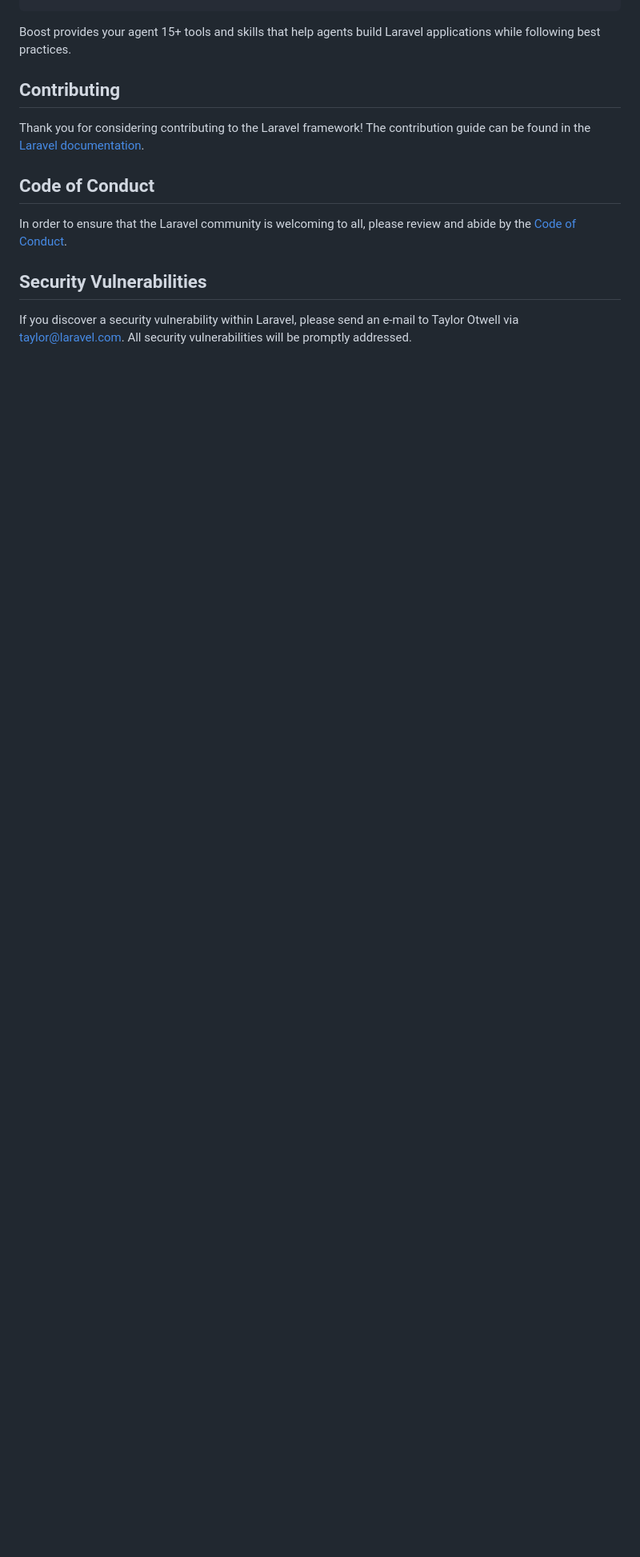
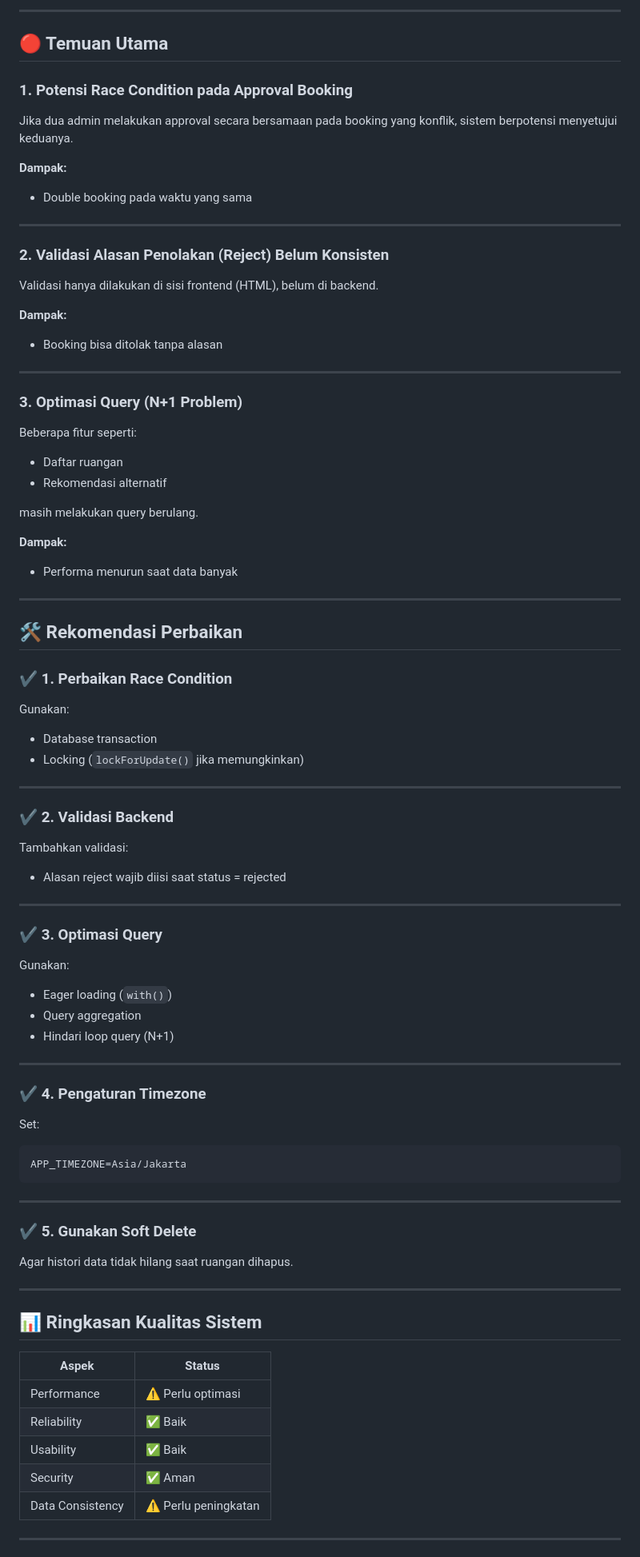
Before and after one commit to NaovalOcta/RoomSense, a Markdown page: README.md, the part around one of its changes. Shown at 80% size. GitHub-like rendering; blank space fills up the shorter version.

````diff
--- a/README.md
+++ b/README.md
@@ -40,16 +69,96 @@ php artisan boost:install
+---
+
+## 🔴 Temuan Utama
+
+### 1. Potensi Race Condition pada Approval Booking
+
+Jika dua admin melakukan approval secara bersamaan pada booking yang konflik, sistem berpotensi menyetujui keduanya.
+
+**Dampak:**
+
+* Double booking pada waktu yang sama
+
+---
+
+### 2. Validasi Alasan Penolakan (Reject) Belum Konsisten
+
+Validasi hanya dilakukan di sisi frontend (HTML), belum di backend.
+
+**Dampak:**
+
+* Booking bisa ditolak tanpa alasan
+
+---
+
+### 3. Optimasi Query (N+1 Problem)
+
+Beberapa fitur seperti:
+
+* Daftar ruangan
+* Rekomendasi alternatif
+
+masih melakukan query berulang.
+
+**Dampak:**
+
+* Performa menurun saat data banyak
+
+---
+
+## 🛠️ Rekomendasi Perbaikan
+
+### ✔ 1. Perbaikan Race Condition
+
+Gunakan:
+
+* Database transaction
+* Locking (`lockForUpdate()` jika memungkinkan)
+
+---
+
+### ✔ 2. Validasi Backend
+
+Tambahkan validasi:
+
+* Alasan reject wajib diisi saat status = rejected
+
+---
+
+### ✔ 3. Optimasi Query
+
+Gunakan:
+
+* Eager loading (`with()`)
+* Query aggregation
+* Hindari loop query (N+1)
+
+---
+
+### ✔ 4. Pengaturan Timezone
+
+Set:
+
+```env
+APP_TIMEZONE=Asia/Jakarta
 ```
 
-Boost provides your agent 15+ tools and skills that help agents build Laravel applications while following best practices.
+---
 
-## Contributing
+### ✔ 5. Gunakan Soft Delete
 
-Thank you for considering contributing to the Laravel framework! The contribution guide can be found in the [Laravel documentation](https://laravel.com/docs/contributions).
+Agar histori data tidak hilang saat ruangan dihapus.
 
-## Code of Conduct
+---
 
-In order to ensure that the Laravel community is welcoming to all, please review and abide by the [Code of Conduct](https://laravel.com/docs/contributions#code-of-conduct).
+## 📊 Ringkasan Kualitas Sistem
 
-## Security Vulnerabilities
+| Aspek            | Status               |
+| ---------------- | -------------------- |
+| Performance      | ⚠️ Perlu optimasi    |
+| Reliability      | ✅ Baik               |
+| Usability        | ✅ Baik               |
+| Security         | ✅ Aman               |
+| Data Consistency | ⚠️ Perlu peningkatan |
 
-If you discover a security vulnerability within Laravel, please send an e-mail to Taylor Otwell via [taylor@laravel.com](mailto:taylor@laravel.com). All security vulnerabilities will be promptly addressed.
+---
 
````
Also changed, not shown: other parts of README.md (+83 -28 lines).
